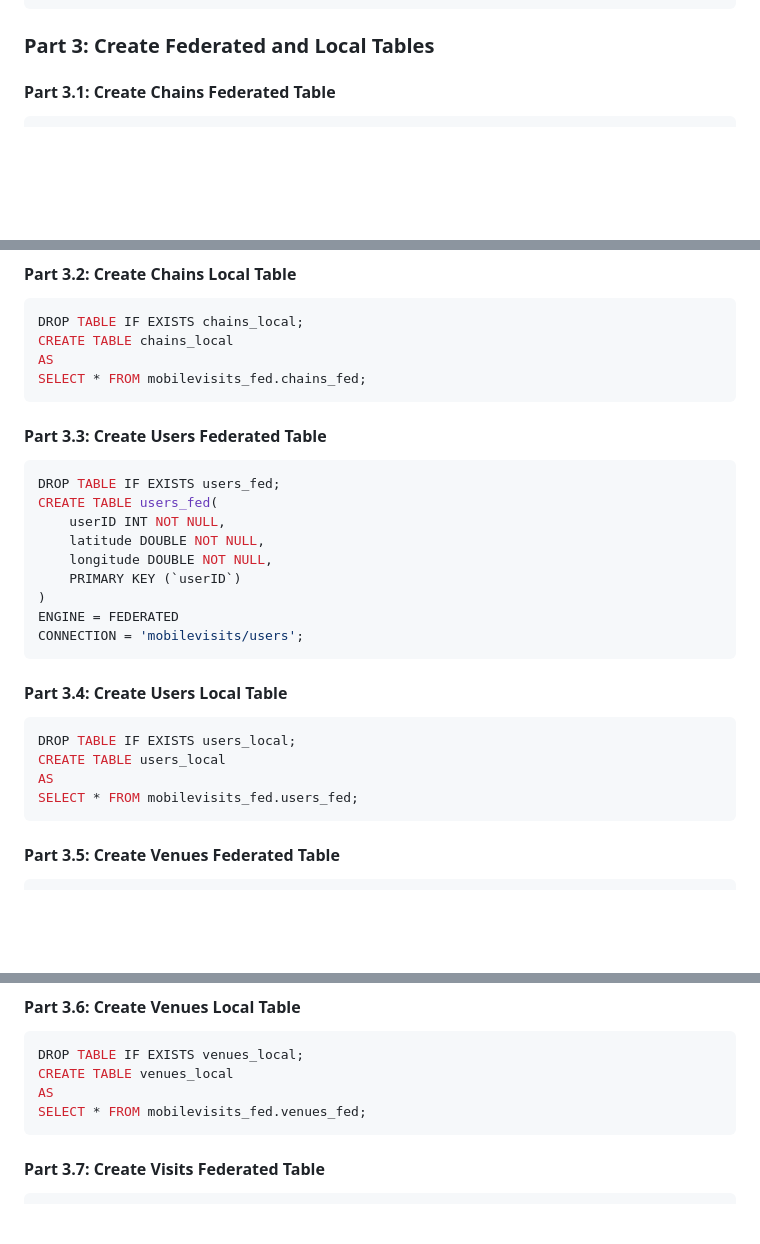
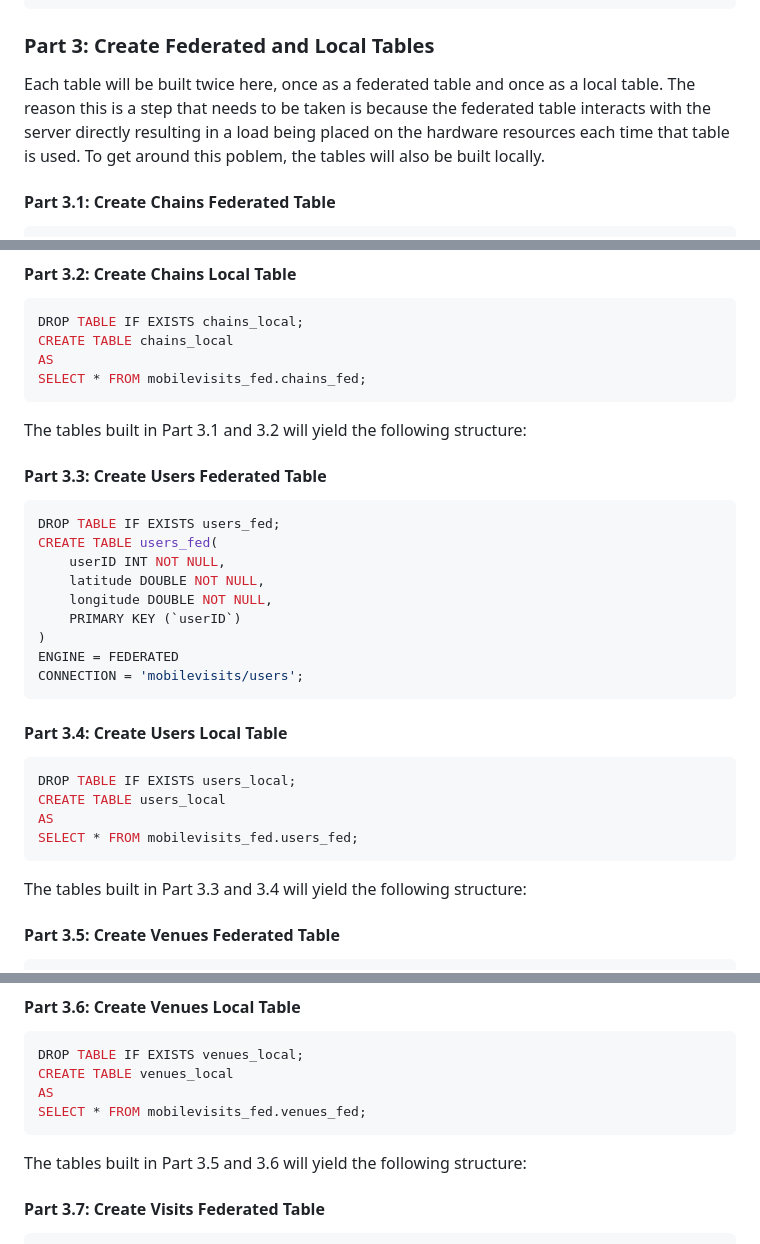
Before and after one commit to mj8295/Data_Projects, a Markdown page: docs/CrossShopping.md, 3 parts joined by grey strips. Drawn GitHub-style; blank space fills up the shorter version.

````diff
--- a/docs/CrossShopping.md
+++ b/docs/CrossShopping.md
@@ -38,6 +38,7 @@ CREATE DATABASE mobilevisits_fed;
 USE mobilevisits_fed;
 ```
 ### Part 3: Create Federated and Local Tables
+Each table will be built twice here, once as a federated table and once as a local table.  The reason this is a step that needs to be taken is because the federated table interacts with the server directly resulting in a load being placed on the hardware resources each time that table is used.  To get around this poblem, the tables will also be built locally.
 #### Part 3.1: Create Chains Federated Table
 ```sql
 DROP TABLE IF EXISTS chains_fed;
@@ -56,6 +57,7 @@ CREATE TABLE chains_local
 AS
 SELECT * FROM mobilevisits_fed.chains_fed;
 ```
+The tables built in Part 3.1 and 3.2 will yield the following structure:
 
 #### Part 3.3: Create Users Federated Table
 ```sql
@@ -69,7 +71,6 @@ CREATE TABLE users_fed(
 ENGINE = FEDERATED
 CONNECTION = 'mobilevisits/users';
 ```
-
 #### Part 3.4: Create Users Local Table
 ```sql
 DROP TABLE IF EXISTS users_local;
@@ -77,6 +78,8 @@ CREATE TABLE users_local
 AS
 SELECT * FROM mobilevisits_fed.users_fed;
 ```
+The tables built in Part 3.3 and 3.4 will yield the following structure:
+
 #### Part 3.5: Create Venues Federated Table
 ```sql
 DROP TABLE IF EXISTS venues_fed;
@@ -97,6 +100,8 @@ CREATE TABLE venues_local
 AS
 SELECT * FROM mobilevisits_fed.venues_fed;
 ```
+The tables built in Part 3.5 and 3.6 will yield the following structure:
+
 #### Part 3.7: Create Visits Federated Table
 ```sql
 DROP TABLE IF EXISTS visits_fed;
````
Also changed, not shown: other parts of docs/CrossShopping.md (+3 -0 lines).
